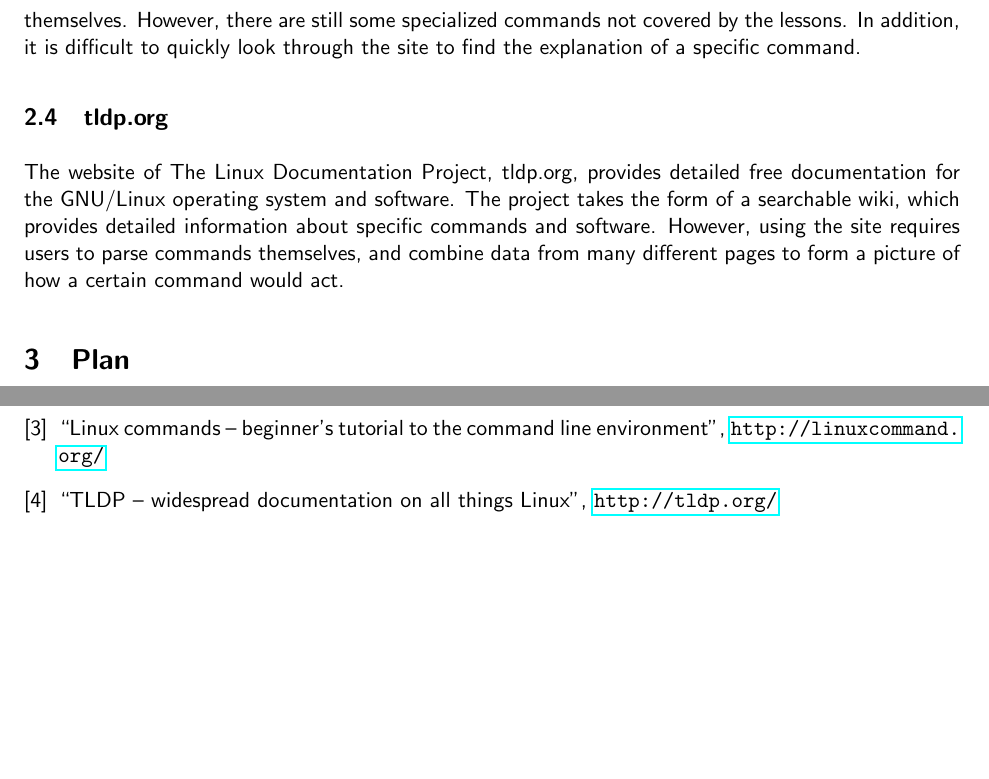
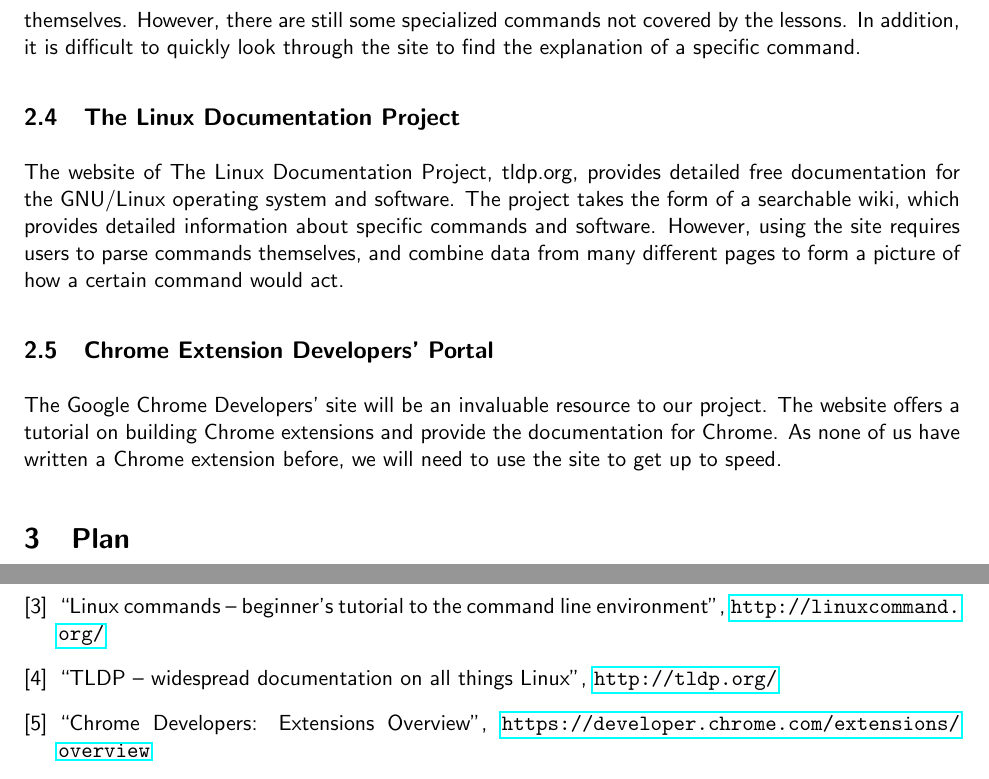
Before and after one commit to justingallagher/explainshell-for-chrome, a LaTeX document (docs/written-3/proposal.tex): two parts of pages 5 and 9 of 9, joined at a grey line, cut so that both start at the same text, the shorter picture padded with empty space. Compiled offline with pdfLaTeX.

Commit message:
Added Chrome Developers Portal to literature review

```diff
--- a/docs/written-3/proposal.tex
+++ b/docs/written-3/proposal.tex
@@ -126,9 +126,13 @@ bashoneliners.com is a website where users can submit one line shell commands th
 
 linuxcommand.org is a website that provides an in-depth tutorial for readers to learn how to write shell commands. The site aims to give users enough knowledge that they can write any commands needed themselves. However, there are still some specialized commands not covered by the lessons. In addition, it is difficult to quickly look through the site to find the explanation of a specific command.
 
-\subsection{tldp.org}
+\subsection{The Linux Documentation Project}
 
 The website of The Linux Documentation Project, tldp.org, provides detailed free documentation for the GNU/Linux operating system and software. The project takes the form of a searchable wiki, which provides detailed information about specific commands and software. However, using the site requires users to parse commands themselves, and combine data from many different pages to form a picture of how a certain command would act.
+
+\subsection{Chrome Extension Developers' Portal}
+
+The Google Chrome Developers' site will be an invaluable resource to our project. The website offers a tutorial on building Chrome extensions and provide the documentation for Chrome. As none of us have written a Chrome extension before, we will need to use the site to get up to speed.
 
 \section{Plan}
 
@@ -210,6 +214,10 @@ There may be specific technologies that we are unfamiliar with, but they should
   ``TLDP -- widespread documentation on all things Linux'',
   \url{http://tldp.org/}
 
+\bibitem{chromedev}
+  ``Chrome Developers: Extensions Overview'',
+  \url{https://developer.chrome.com/extensions/overview}
+
 \end{thebibliography}
 
 \end{document}
```
Also changed, not shown: docs/written-3/proposal.pdf.
